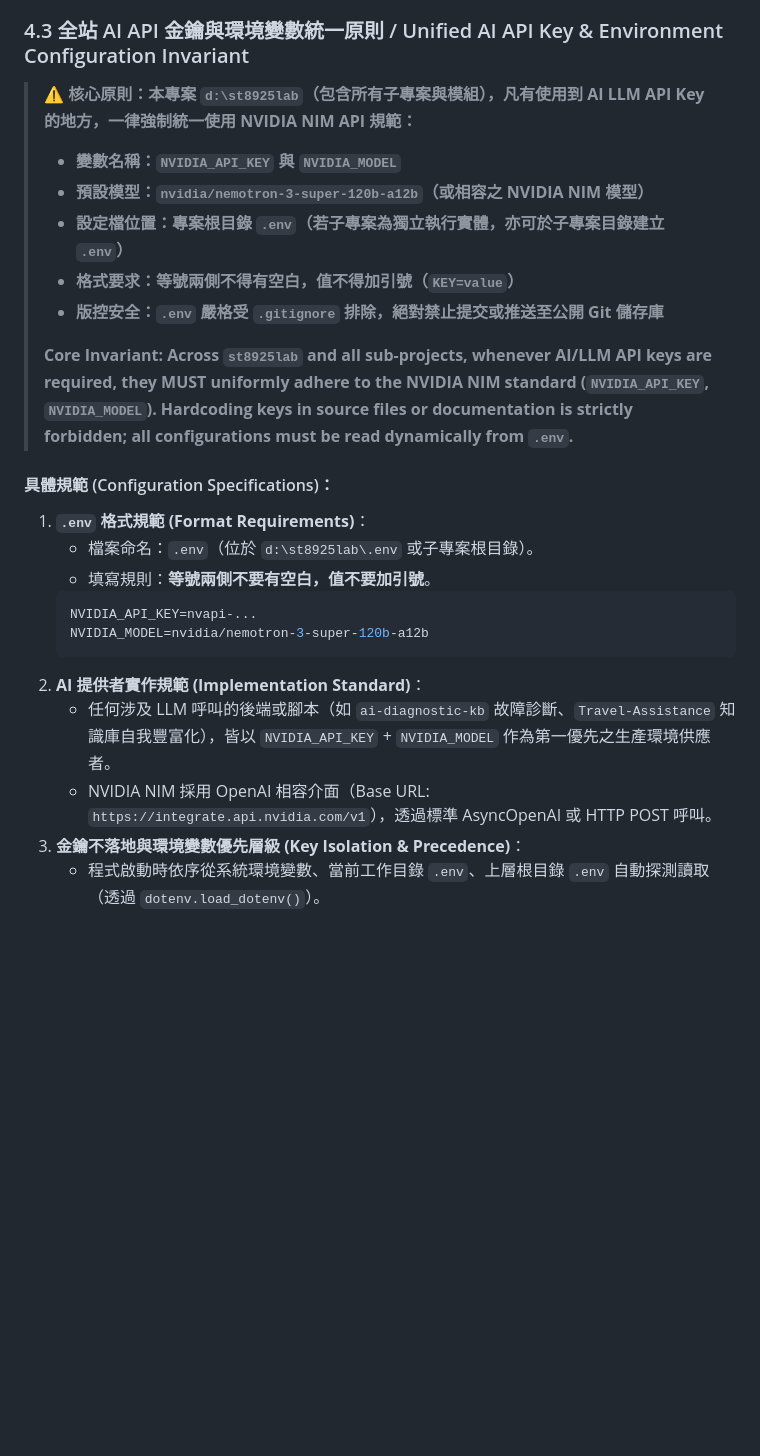
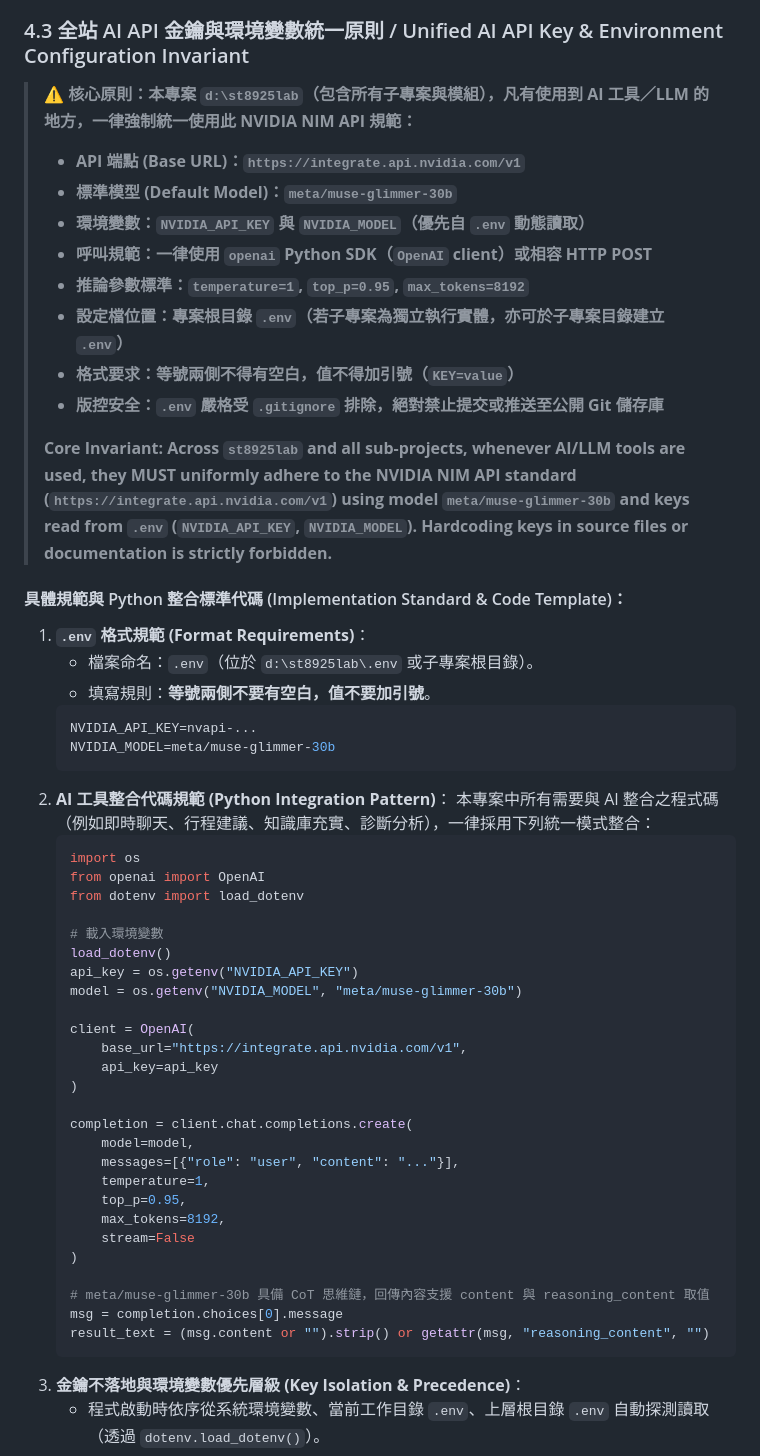
Before and after one commit to Steven8925/st8925lab, a Markdown page: PROMPT.md, the part around the change. GitHub-like rendering; blank space fills up the shorter version.

Commit message:
feat: 更新全站 AI 規範為 NVIDIA NIM (meta/muse-glimmer-30b) 並同步 Travel-Assistance 子模組

````diff
--- a/PROMPT.md
+++ b/PROMPT.md
@@ -421,26 +421,56 @@ orbitR = ORBIT_RADIUS * breath
 
 ### 4.3 全站 AI API 金鑰與環境變數統一原則 / Unified AI API Key & Environment Configuration Invariant
 
-> ⚠️ **核心原則：本專案 `d:\st8925lab`（包含所有子專案與模組），凡有使用到 AI LLM API Key 的地方，一律強制統一使用 NVIDIA NIM API 規範：**
-> - **變數名稱：`NVIDIA_API_KEY` 與 `NVIDIA_MODEL`**
-> - **預設模型：`nvidia/nemotron-3-super-120b-a12b`（或相容之 NVIDIA NIM 模型）**
+> ⚠️ **核心原則：本專案 `d:\st8925lab`（包含所有子專案與模組），凡有使用到 AI 工具／LLM 的地方，一律強制統一使用此 NVIDIA NIM API 規範：**
+> - **API 端點 (Base URL)：`https://integrate.api.nvidia.com/v1`**
+> - **標準模型 (Default Model)：`meta/muse-glimmer-30b`**
+> - **環境變數：`NVIDIA_API_KEY` 與 `NVIDIA_MODEL`（優先自 `.env` 動態讀取）**
+> - **呼叫規範：一律使用 `openai` Python SDK（`OpenAI` client）或相容 HTTP POST**
+> - **推論參數標準：`temperature=1`, `top_p=0.95`, `max_tokens=8192`**
 > - **設定檔位置：專案根目錄 `.env`（若子專案為獨立執行實體，亦可於子專案目錄建立 `.env`）**
 > - **格式要求：等號兩側不得有空白，值不得加引號（`KEY=value`）**
 > - **版控安全：`.env` 嚴格受 `.gitignore` 排除，絕對禁止提交或推送至公開 Git 儲存庫**
 >
-> **Core Invariant: Across `st8925lab` and all sub-projects, whenever AI/LLM API keys are required, they MUST uniformly adhere to the NVIDIA NIM standard (`NVIDIA_API_KEY`, `NVIDIA_MODEL`). Hardcoding keys in source files or documentation is strictly forbidden; all configurations must be read dynamically from `.env`.**
+> **Core Invariant: Across `st8925lab` and all sub-projects, whenever AI/LLM tools are used, they MUST uniformly adhere to the NVIDIA NIM API standard (`https://integrate.api.nvidia.com/v1`) using model `meta/muse-glimmer-30b` and keys read from `.env` (`NVIDIA_API_KEY`, `NVIDIA_MODEL`). Hardcoding keys in source files or documentation is strictly forbidden.**
 
-#### 具體規範 (Configuration Specifications)：
+#### 具體規範與 Python 整合標準代碼 (Implementation Standard & Code Template)：
 1. **`.env` 格式規範 (Format Requirements)**：
    - 檔案命名：`.env`（位於 `d:\st8925lab\.env` 或子專案根目錄）。
    - 填寫規則：**等號兩側不要有空白，值不要加引號**。
    ```env
    NVIDIA_API_KEY=nvapi-...
-   NVIDIA_MODEL=nvidia/nemotron-3-super-120b-a12b
+   NVIDIA_MODEL=meta/muse-glimmer-30b
    ```
-2. **AI 提供者實作規範 (Implementation Standard)**：
-   - 任何涉及 LLM 呼叫的後端或腳本（如 `ai-diagnostic-kb` 故障診斷、`Travel-Assistance` 知識庫自我豐富化），皆以 `NVIDIA_API_KEY` + `NVIDIA_MODEL` 作為第一優先之生產環境供應者。
-   - NVIDIA NIM 採用 OpenAI 相容介面（Base URL: `https://integrate.api.nvidia.com/v1`），透過標準 AsyncOpenAI 或 HTTP POST 呼叫。
+2. **AI 工具整合代碼規範 (Python Integration Pattern)**：
+   本專案中所有需要與 AI 整合之程式碼（例如即時聊天、行程建議、知識庫充實、診斷分析），一律採用下列統一模式整合：
+   ```python
+   import os
+   from openai import OpenAI
+   from dotenv import load_dotenv
+
+   # 載入環境變數
+   load_dotenv()
+   api_key = os.getenv("NVIDIA_API_KEY")
+   model = os.getenv("NVIDIA_MODEL", "meta/muse-glimmer-30b")
+
+   client = OpenAI(
+       base_url="https://integrate.api.nvidia.com/v1",
+       api_key=api_key
+   )
+
+   completion = client.chat.completions.create(
+       model=model,
+       messages=[{"role": "user", "content": "..."}],
+       temperature=1,
+       top_p=0.95,
+       max_tokens=8192,
+       stream=False
+   )
+
+   # meta/muse-glimmer-30b 具備 CoT 思維鏈，回傳內容支援 content 與 reasoning_content 取值
+   msg = completion.choices[0].message
+   result_text = (msg.content or "").strip() or getattr(msg, "reasoning_content", "")
+   ```
 3. **金鑰不落地與環境變數優先層級 (Key Isolation & Precedence)**：
    - 程式啟動時依序從系統環境變數、當前工作目錄 `.env`、上層根目錄 `.env` 自動探測讀取（透過 `dotenv.load_dotenv()`）。
    - 絕不可將正式金鑰明文寫入程式碼、Markdown 文件、範例檔案或 commit 訊息。
````
